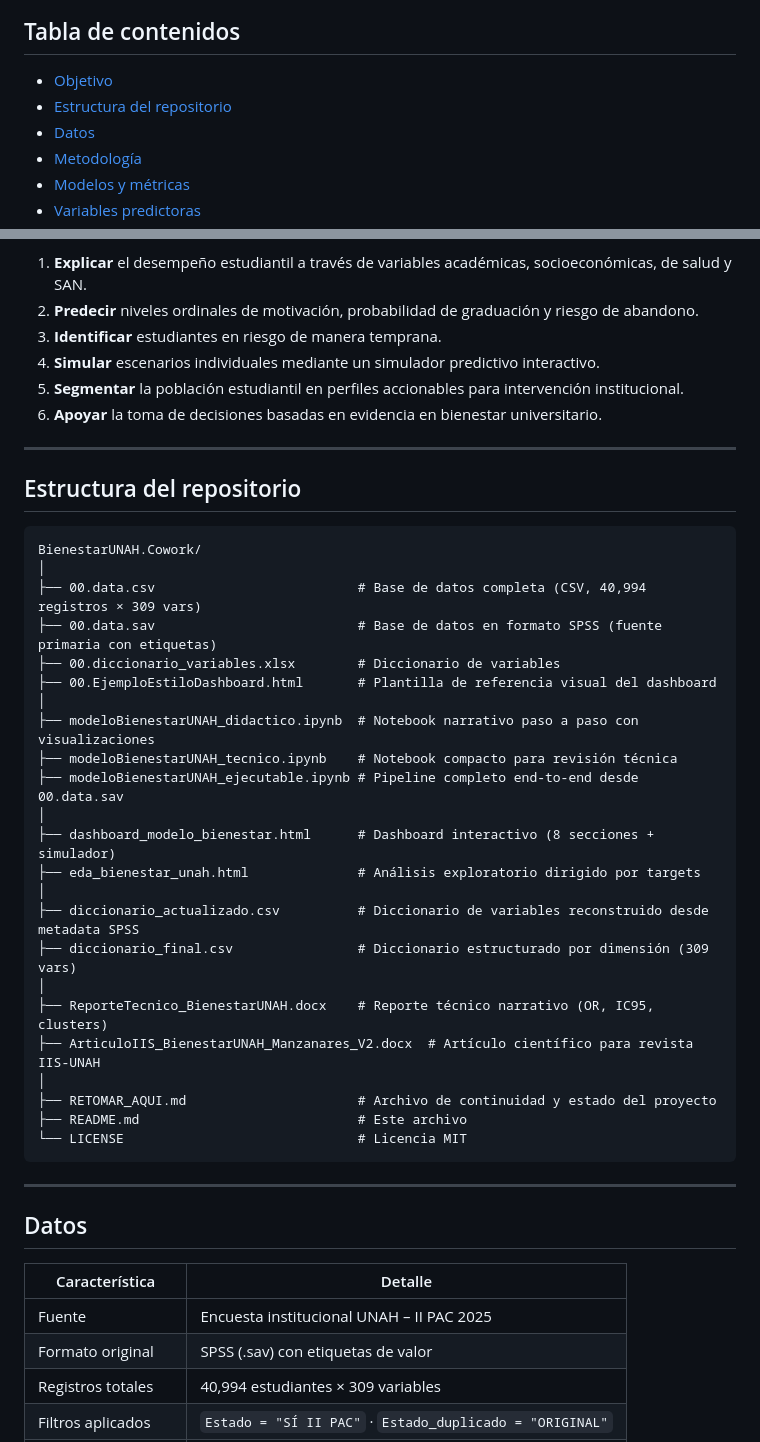
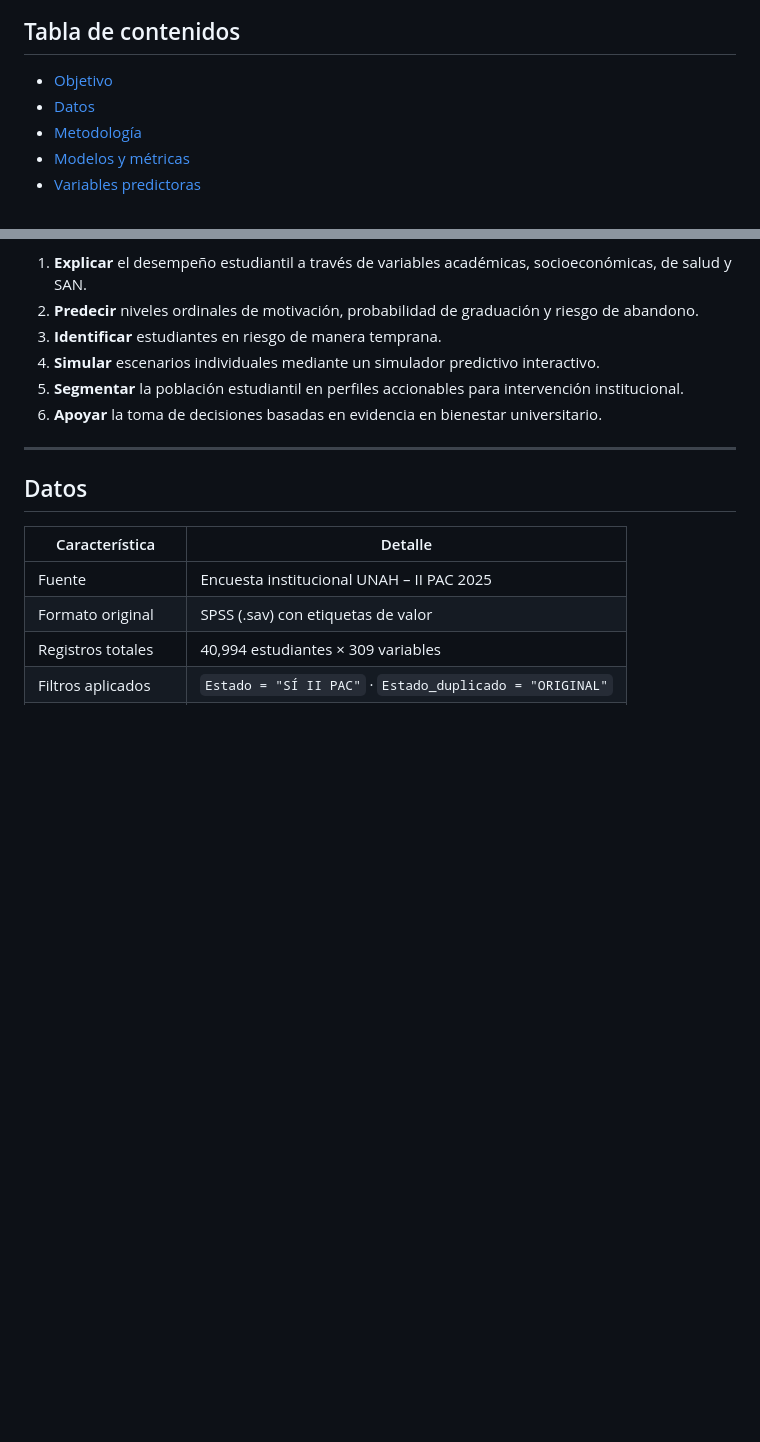
Before and after one commit to camc30393/bienestar_simulador_unah, a Markdown page: README.md, 2 parts joined by grey strips. Drawn GitHub-style; blank space fills up the shorter version.

````diff
--- a/README.md
+++ b/README.md
@@ -19,7 +19,6 @@ El análisis incorpora dimensiones multidisciplinares: académica, demográfica,
 ## Tabla de contenidos
 
 - [Objetivo](#objetivo)
-- [Estructura del repositorio](#estructura-del-repositorio)
 - [Datos](#datos)
 - [Metodología](#metodología)
 - [Modelos y métricas](#modelos-y-métricas)
@@ -43,36 +42,6 @@ Desarrollar un sistema analítico que permita:
 4. **Simular** escenarios individuales mediante un simulador predictivo interactivo.
 5. **Segmentar** la población estudiantil en perfiles accionables para intervención institucional.
 6. **Apoyar** la toma de decisiones basadas en evidencia en bienestar universitario.
----
-
-## Estructura del repositorio
-
-```
-BienestarUNAH.Cowork/
-│
-├── 00.data.csv                          # Base de datos completa (CSV, 40,994 registros × 309 vars)
-├── 00.data.sav                          # Base de datos en formato SPSS (fuente primaria con etiquetas)
-├── 00.diccionario_variables.xlsx        # Diccionario de variables
-├── 00.EjemploEstiloDashboard.html       # Plantilla de referencia visual del dashboard
-│
-├── modeloBienestarUNAH_didactico.ipynb  # Notebook narrativo paso a paso con visualizaciones
-├── modeloBienestarUNAH_tecnico.ipynb    # Notebook compacto para revisión técnica
-├── modeloBienestarUNAH_ejecutable.ipynb # Pipeline completo end-to-end desde 00.data.sav
-│
-├── dashboard_modelo_bienestar.html      # Dashboard interactivo (8 secciones + simulador)
-├── eda_bienestar_unah.html              # Análisis exploratorio dirigido por targets
-│
-├── diccionario_actualizado.csv          # Diccionario de variables reconstruido desde metadata SPSS
-├── diccionario_final.csv                # Diccionario estructurado por dimensión (309 vars)
-│
-├── ReporteTecnico_BienestarUNAH.docx    # Reporte técnico narrativo (OR, IC95, clusters)
-├── ArticuloIIS_BienestarUNAH_Manzanares_V2.docx  # Artículo científico para revista IIS-UNAH
-│
-├── RETOMAR_AQUI.md                      # Archivo de continuidad y estado del proyecto
-├── README.md                            # Este archivo
-└── LICENSE                              # Licencia MIT
-```
-
 ---
 
 ## Datos
````
